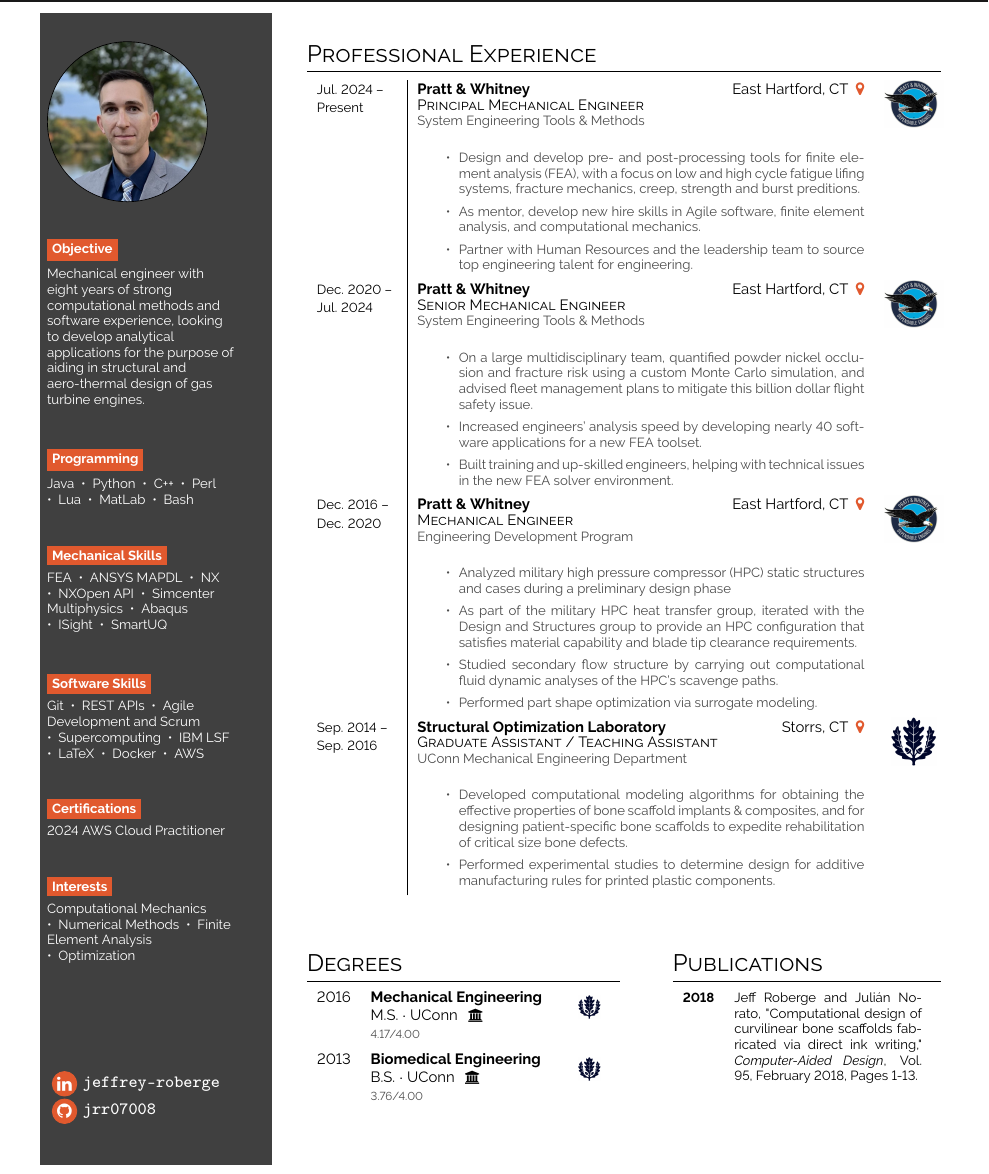
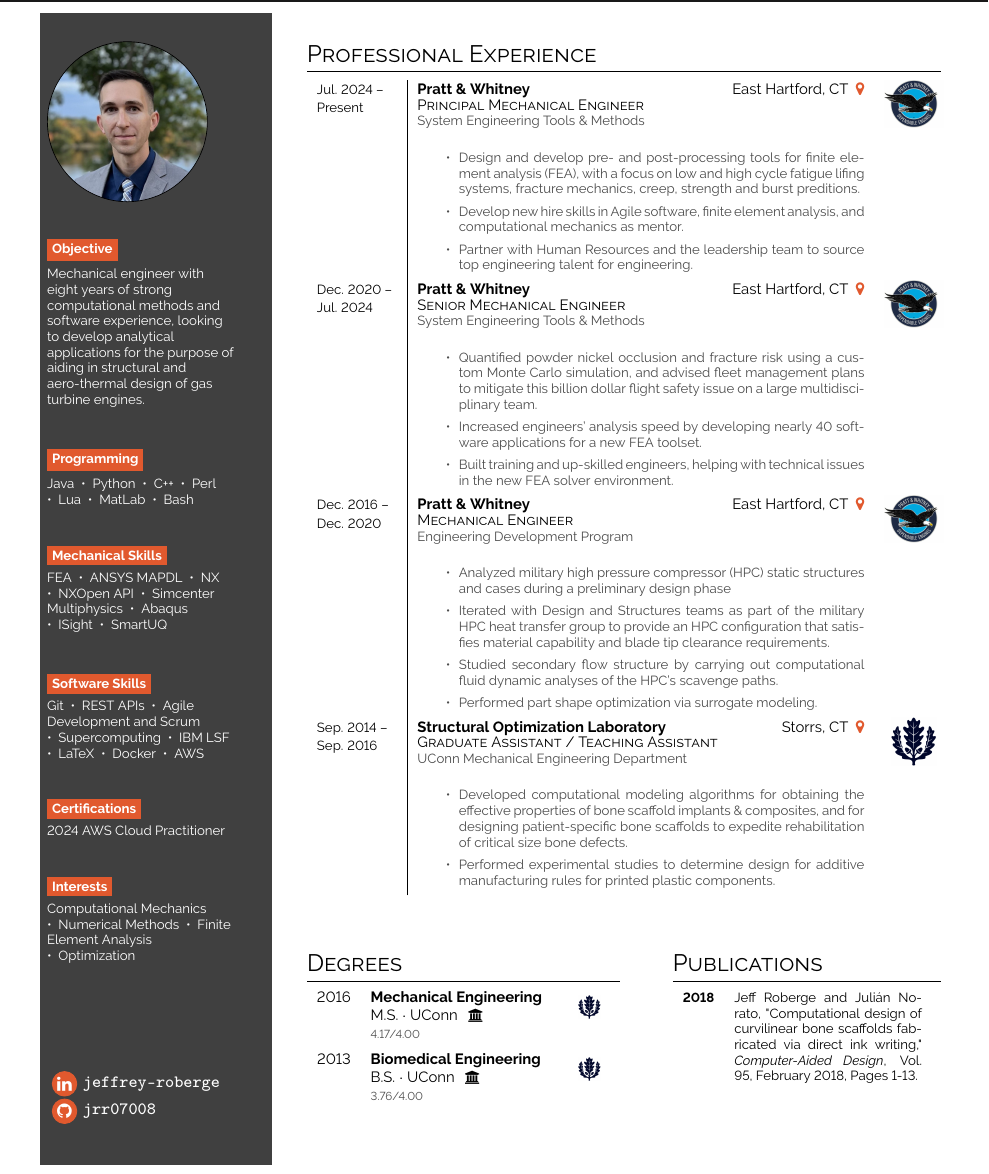
Before and after one commit to Jrr07008/resume, a LaTeX CV (modern_resume/Roberge_Resume_modern.tex): part of the page, cut so that both start at the same text. Compiled offline with pdfLaTeX.

Commit message:
Update wording

```diff
--- a/modern_resume/Roberge_Resume_modern.tex
+++ b/modern_resume/Roberge_Resume_modern.tex
@@ -124,20 +124,20 @@ Computational Mechanics ~•~ Numerical Methods ~•~ Finite Element Analysis ~
     \cvevent{\footnotesize Jul. 2024 -- Present}{Pratt \& Whitney}{East Hartford, CT \color{cvred}}{Principal Mechanical Engineer}{System Engineering Tools \& Methods}{
     \begin{itemize}
     \item Design and develop pre- and post-processing tools for finite element analysis (FEA), with a focus on low and high cycle fatigue lifing systems, fracture mechanics, creep, strength and burst preditions.
-    \item As mentor, develop new hire skills in Agile software, finite element analysis, and computational mechanics.
+    \item Develop new hire skills in Agile software, finite element analysis, and computational mechanics as mentor.
    \item Partner with Human Resources and the leadership team to source top engineering talent for engineering.
     \end{itemize}
     }{PW_logo.jpg} \\
     \cvevent{\footnotesize Dec. 2020 -- Jul. 2024}{Pratt \& Whitney}{East Hartford, CT \color{cvred}}{Senior Mechanical Engineer}{System Engineering Tools \& Methods}{
     \begin{itemize}
-   \item On a large multidisciplinary team, quantified powder nickel occlusion and fracture risk using a custom Monte Carlo simulation, and advised fleet management plans to mitigate this billion dollar flight safety issue.
+   \item Quantified powder nickel occlusion and fracture risk using a custom Monte Carlo simulation, and advised fleet management plans to mitigate this billion dollar flight safety issue on a large multidisciplinary team.
    \item Increased engineers' analysis speed by developing nearly 40 software applications for a new FEA toolset.
    \item Built training and up-skilled engineers, helping with technical issues in the new FEA solver environment.
  \end{itemize}}{PW_logo.jpg}\\
  	\cvevent{\footnotesize Dec. 2016 -- Dec. 2020}{Pratt \& Whitney}{East Hartford, CT \color{cvred}}{Mechanical Engineer}{Engineering Development Program}{
  	\begin{itemize}
  	\item  Analyzed military high pressure compressor (HPC) static structures and cases during a preliminary design phase
-  \item  As part of the military HPC heat transfer group, iterated with the Design and Structures group to provide an HPC configuration that satisfies material capability and blade tip clearance requirements.
+  \item  Iterated with Design and Structures teams as part of the military HPC heat transfer group to provide an HPC configuration that satisfies material capability and blade tip clearance requirements.
   \item Studied secondary flow structure by carrying out computational fluid dynamic analyses of the HPC's scavenge paths.
   %\item Post-processed vibratory and thermal couple data from engine test.
   \item Performed part shape optimization via surrogate modeling.
```
Also changed, not shown: modern_resume/Roberge_Resume_modern.pdf.
